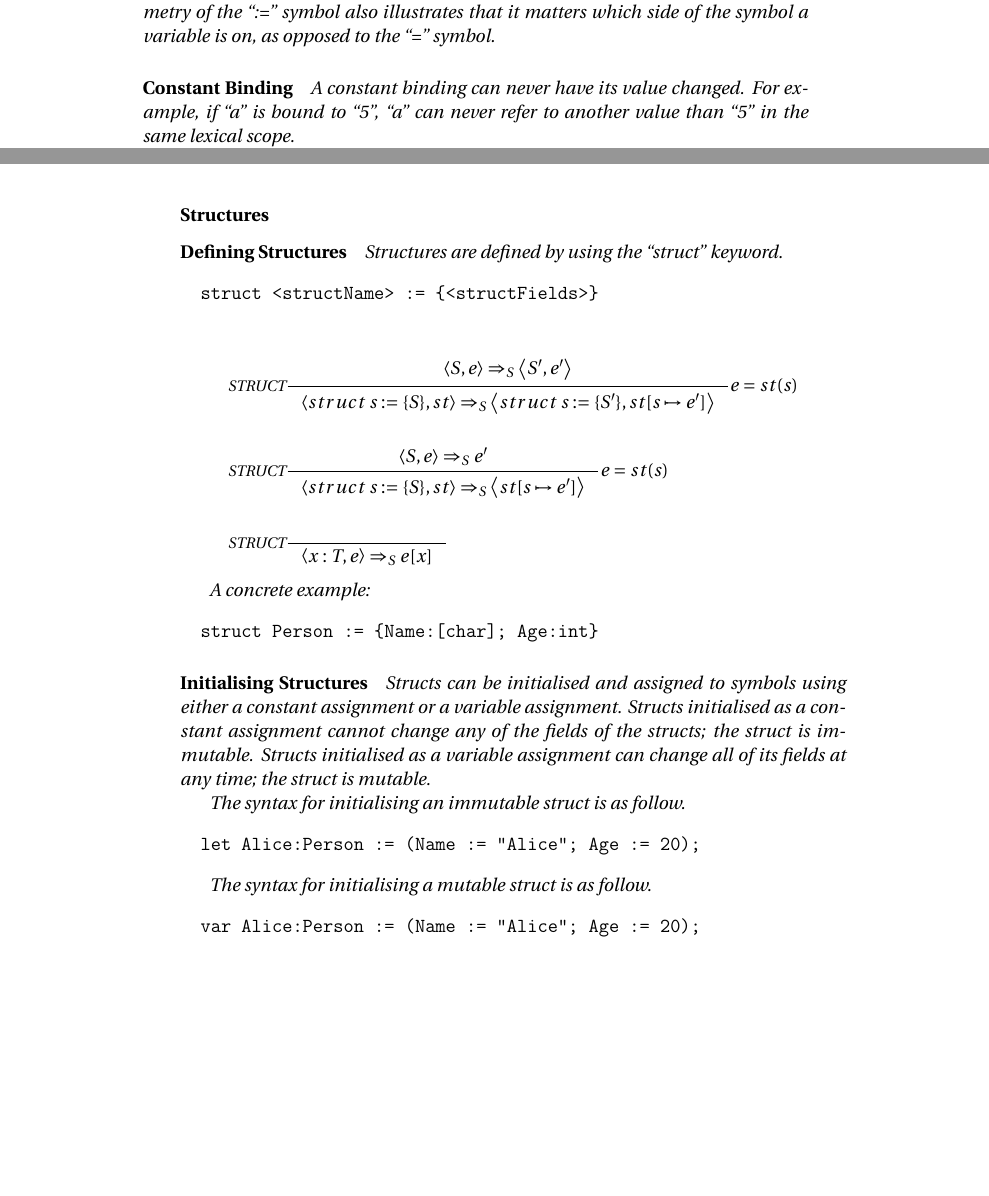
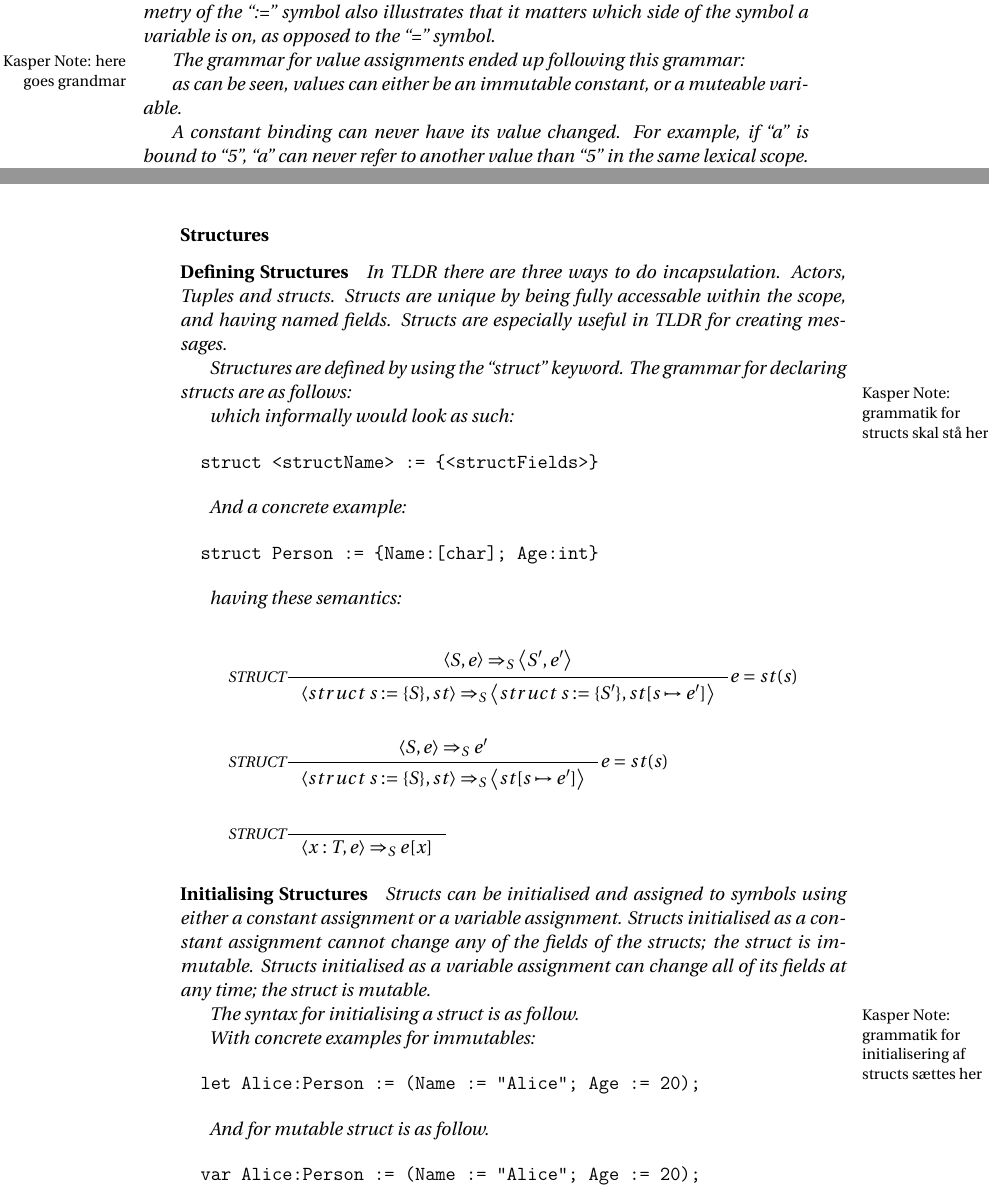
Before and after one commit to simonvandel/TLDR, a LaTeX thesis (Report/master.tex, which reads Report/Design/Statements/valueAssignment.tex, Report/Design/Syntax/structures.tex): two parts of pages 56 and 59 of 87, joined at a grey line, cut so that both start at the same text, the shorter picture padded with empty space. Compiled offline with pdfLaTeX.

Commit message:
mini-push statements

```diff
--- a/Report/Design/Syntax/valueAssignment.tex
+++ b/Report/Design/Statements/valueAssignment.tex
@@ -7,7 +7,11 @@ In traditional mathematical notation, the \enquote{=} symbol is also sometimes u
 
 But since we wanted assignments, be it mutable or immutable, to have a similarities, we chose \enquote{:=} for all assignments. This concept is less known in traditional mathematics, but is widely used in computational science. In the historically significant languages Fortran and C, the \enquote{=} symbol, was used for this. However, since we wish to keep that symbol closer to its original meaning, we needed something else. \enquote{:=} was chosen, since it is a known symbol from other languages. The asymmetry of the \enquote{:=} symbol also illustrates that it matters which side of the symbol a variable is on, as opposed to the \enquote{=} symbol.
 
-\paragraph{Constant Binding}
+The grammar for value assignments ended up following this grammar:
+
+\kanote{here goes grandmar}
+
+as can be seen, values can either be an immutable constant, or a muteable variable.
 
 A constant binding can never have its value changed. For example, if \enquote{a} is bound to \enquote{5}, \enquote{a} can never refer to another value than \enquote{5} in the same lexical scope.
 
--- a/Report/Design/Syntax/structures.tex
+++ b/Report/Design/Syntax/structures.tex
@@ -4,11 +4,25 @@
 \paragraph{Defining Structures}
 \label{sec:defStructures}
 
-Structures are defined by using the \enquote{struct} keyword.
+In TLDR there are three ways to do incapsulation. Actors, Tuples and structs. Structs are unique by being fully accessable within the scope, and having named fields. Structs are especially useful in TLDR for creating messages.
+
+Structures are defined by using the \enquote{struct} keyword. The grammar for declaring structs are as follows:
+
+\kanote{grammatik for structs skal stå her}
+
+which informally would look as such:
 
 \begin{verbatim}
   struct <structName> := {<structFields>}
 \end{verbatim}
+
+And a concrete example:
+
+\begin{verbatim}
+  struct Person := {Name:[char]; Age:int}
+\end{verbatim}
+
+having these semantics:
 
 \begin{align*}
 &\inference[$\text{STRUCT}$]{\Braket{S, e} \Rightarrow_S \Braket{S', e'}}
@@ -23,24 +37,22 @@ Structures are defined by using the \enquote{struct} keyword.
                             {\Braket{x:T, e} \Rightarrow_S e[x]}
 \end{align*}
 
-A concrete example:
-
-\begin{verbatim}
-  struct Person := {Name:[char]; Age:int}
-\end{verbatim}
-
 \paragraph{Initialising Structures}
 \label{sec:initStructures}
 
 Structs can be initialised and assigned to symbols using either a constant assignment or a variable assignment. Structs initialised as a constant assignment cannot change any of the fields of the structs; the struct is immutable. Structs initialised as a variable assignment can change all of its fields at any time; the struct is mutable.
 
-The syntax for initialising an immutable struct is as follow.
+The syntax for initialising a struct is as follow.
+
+\kanote{grammatik for initialisering af structs sættes her}
+
+With concrete examples for immutables:
 
 \begin{verbatim}
   let Alice:Person := (Name := "Alice"; Age := 20);
 \end{verbatim}
 
-The syntax for initialising a mutable struct is as follow.
+And for mutable struct is as follow.
 
 \begin{verbatim}
   var Alice:Person := (Name := "Alice"; Age := 20);
```
Also changed, not shown: Report/Design/Statements/conditional.tex (+29 -1 lines), Report/Design/Statements/functions.tex (+24 -6 lines), Report/Design/Statements/statements.tex (+2 -3 lines), Report/Design/Syntax/grammar.tex (+0 -2 lines), Report/Design/Syntax/matchStatements.tex (deleted, +0 -27 lines), Report/Design/Statements/valueAssignment.tex (4 more changed lines).
